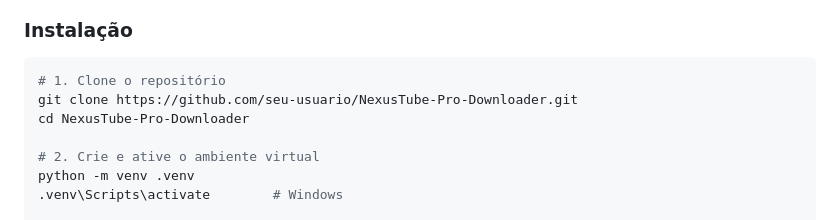
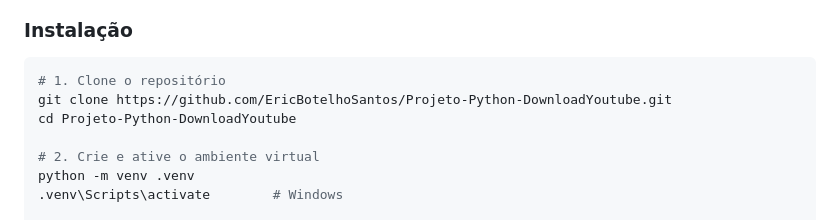
Before and after one commit to EricBotelhoSantos/Projeto-Python-DownloadYoutube, a Markdown page: README.md, the part around the change. Drawn GitHub-style.

Commit message:
uma pequena alteração do headme

````diff
--- a/README.md
+++ b/README.md
@@ -92,8 +92,8 @@
 
 ```bash
 # 1. Clone o repositório
-git clone https://github.com/seu-usuario/NexusTube-Pro-Downloader.git
-cd NexusTube-Pro-Downloader
+git clone https://github.com/EricBotelhoSantos/Projeto-Python-DownloadYoutube.git
+cd Projeto-Python-DownloadYoutube
 
 # 2. Crie e ative o ambiente virtual
 python -m venv .venv
````
